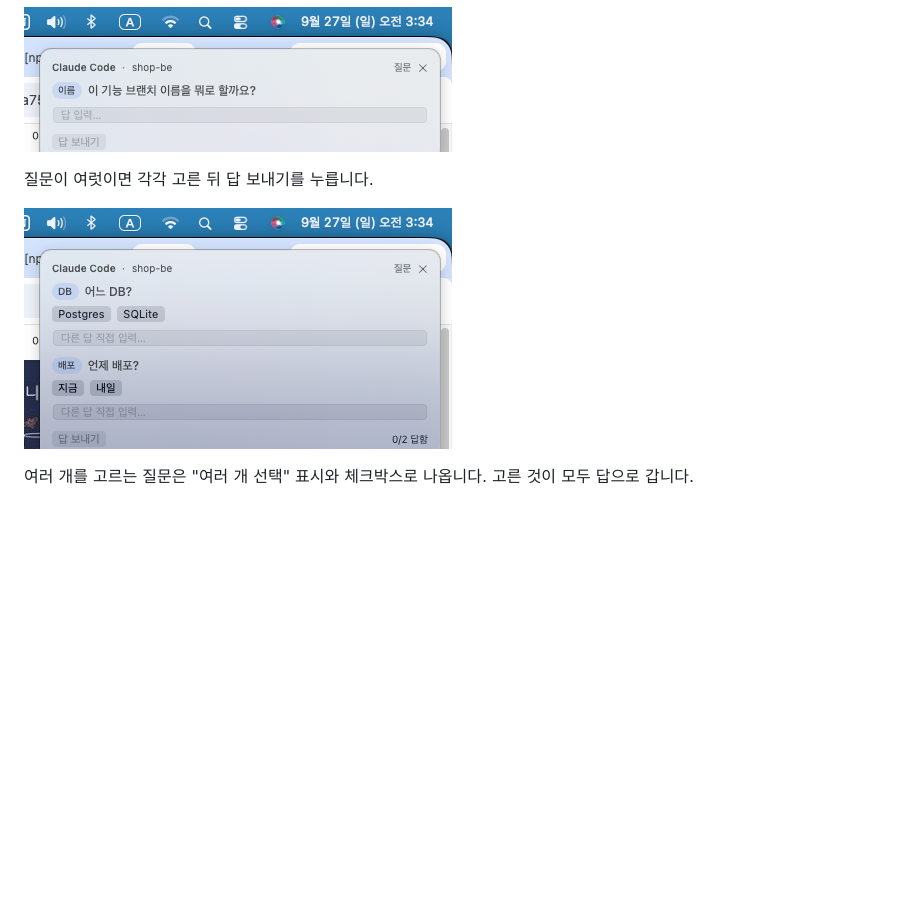
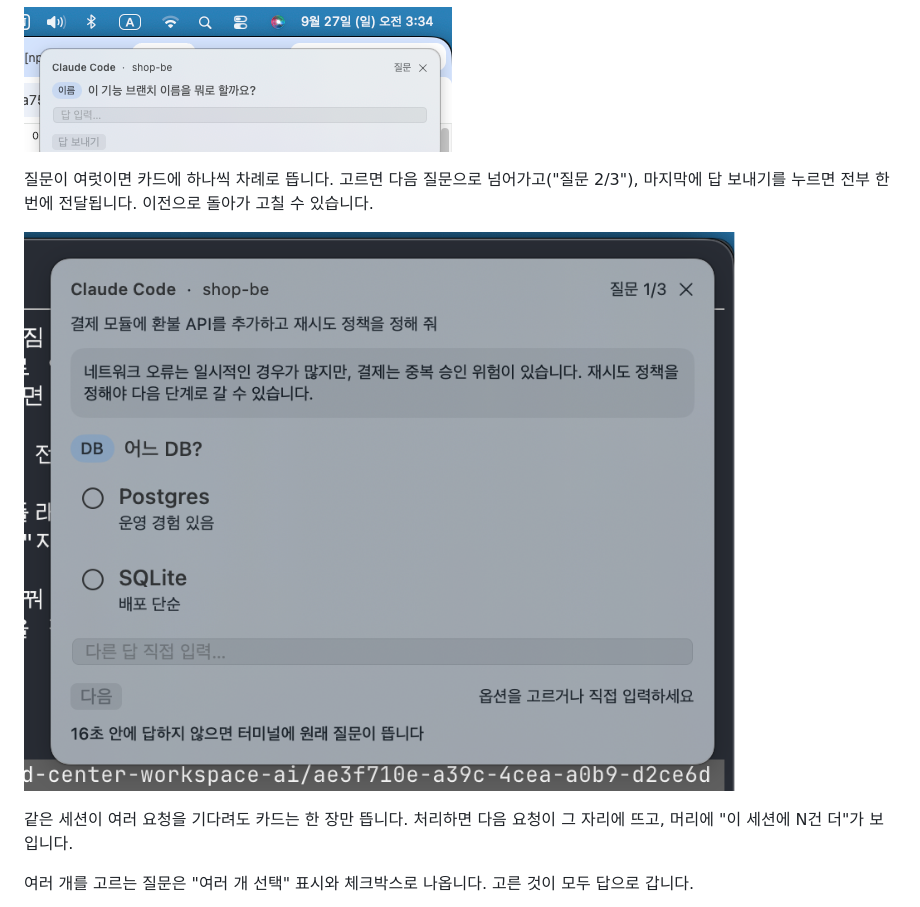
Before and after one commit to SungHoonKim-Ski/approve-here, a Markdown page: docs/GUIDE.md, the part around the change. Rendered like a GitHub page; pictures changed too: docs/guide/card-two-questions.png; blank space fills up the shorter version.

```diff
--- a/docs/GUIDE.md
+++ b/docs/GUIDE.md
@@ -70,9 +70,11 @@ Claude가 선택지를 주며 물을 때(`AskUserQuestion`)는 질문 카드가
 
 ![자유 입력 질문](guide/card-freetext.png)
 
-질문이 여럿이면 각각 고른 뒤 답 보내기를 누릅니다.
+질문이 여럿이면 카드에 하나씩 차례로 뜹니다. 고르면 다음 질문으로 넘어가고("질문 2/3"), 마지막에 답 보내기를 누르면 전부 한 번에 전달됩니다. 이전으로 돌아가 고칠 수 있습니다.
 
-![질문 두 개](guide/card-two-questions.png)
+![질문 여러 개 중 첫 질문](guide/card-two-questions.png)
+
+같은 세션이 여러 요청을 기다려도 카드는 한 장만 뜹니다. 처리하면 다음 요청이 그 자리에 뜨고, 머리에 "이 세션에 N건 더"가 보입니다.
 
 여러 개를 고르는 질문은 "여러 개 선택" 표시와 체크박스로 나옵니다. 고른 것이 모두 답으로 갑니다.
 
```
Also changed, not shown: docs/guide/card-session-queue.png (added), 2 other files.
